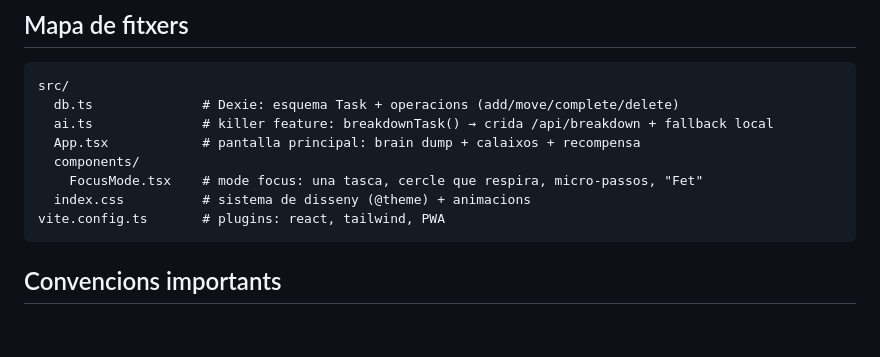
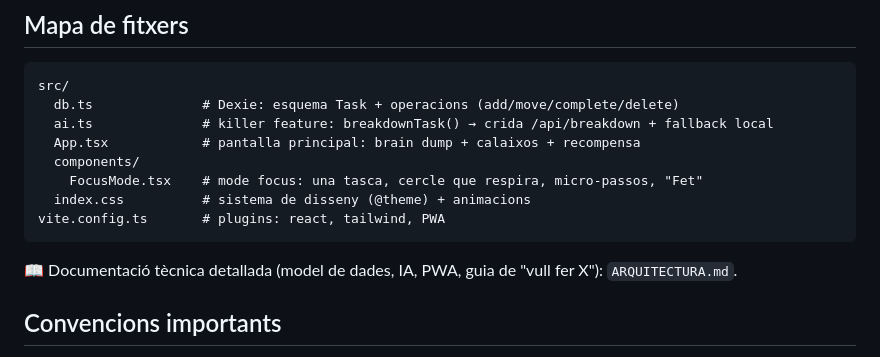
Before and after one commit to gener74/onething, a Markdown page: CLAUDE.md, the part around the change. Rendered like a GitHub page; blank space fills up the shorter version.

````diff
--- a/CLAUDE.md
+++ b/CLAUDE.md
@@ -40,6 +40,9 @@ src/
 vite.config.ts       # plugins: react, tailwind, PWA
 ```
 
+📖 Documentació tècnica detallada (model de dades, IA, PWA, guia de "vull fer X"):
+`ARQUITECTURA.md`.
+
 ## Convencions importants
 
 - **`Task.done` es guarda com a `0 | 1`, NO booleà** — IndexedDB no pot indexar booleans. Les consultes fan servir `.where('done').equals(0|1)`.
````
Also changed, not shown: ARQUITECTURA.md (added, +234 -0 lines).
